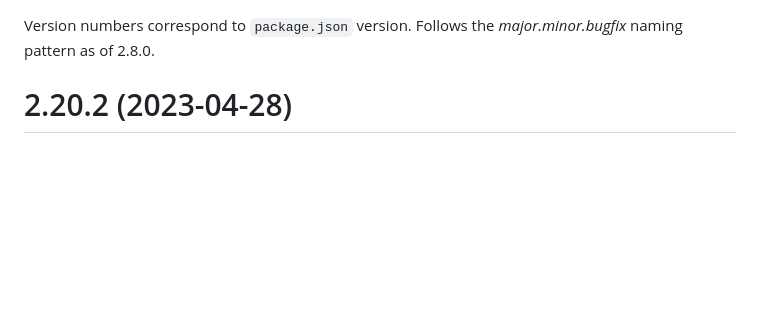
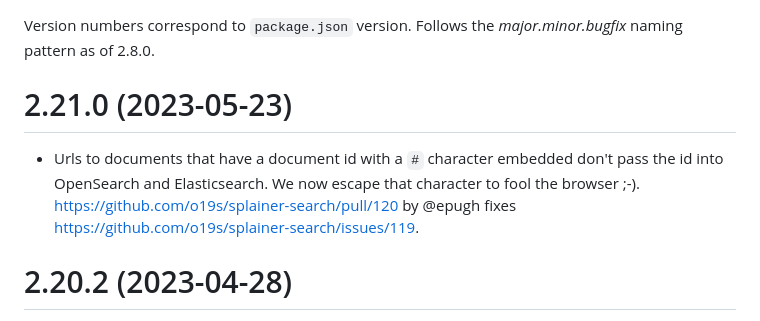
Before and after one commit to o19s/splainer-search, a Markdown page: CHANGELOG.md, the part around the change. GitHub-like rendering; blank space fills up the shorter version.

Commit message:
prep for release

```diff
--- a/CHANGELOG.md
+++ b/CHANGELOG.md
@@ -1,4 +1,7 @@
 Version numbers correspond to `package.json` version.  Follows the _major.minor.bugfix_ naming pattern as of 2.8.0.
+
+# 2.21.0 (2023-05-23)
+- Urls to documents that have a document id with a `#` character embedded don't pass the id into OpenSearch and Elasticsearch.  We now escape that character to fool the browser ;-).  https://github.com/o19s/splainer-search/pull/120 by @epugh fixes https://github.com/o19s/splainer-search/issues/119.
 
 # 2.20.2 (2023-04-28)
 - Urls that link to a individual document in OpenSearch and ES7+ have changed to have a `_doc` element in the path.  https://github.com/o19s/splainer-search/pull/117 by @mkr fixes https://github.com/o19s/quepid/issues/701.
```
